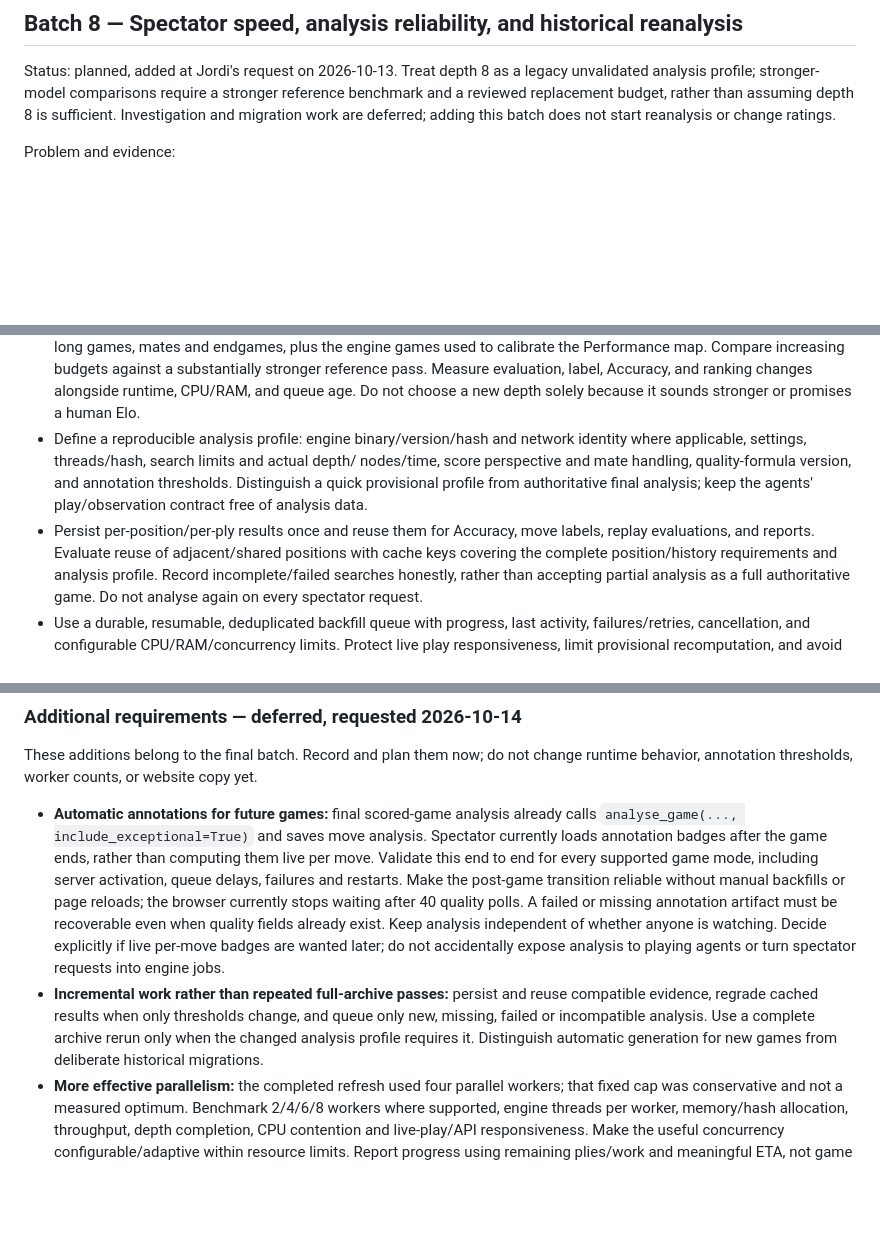
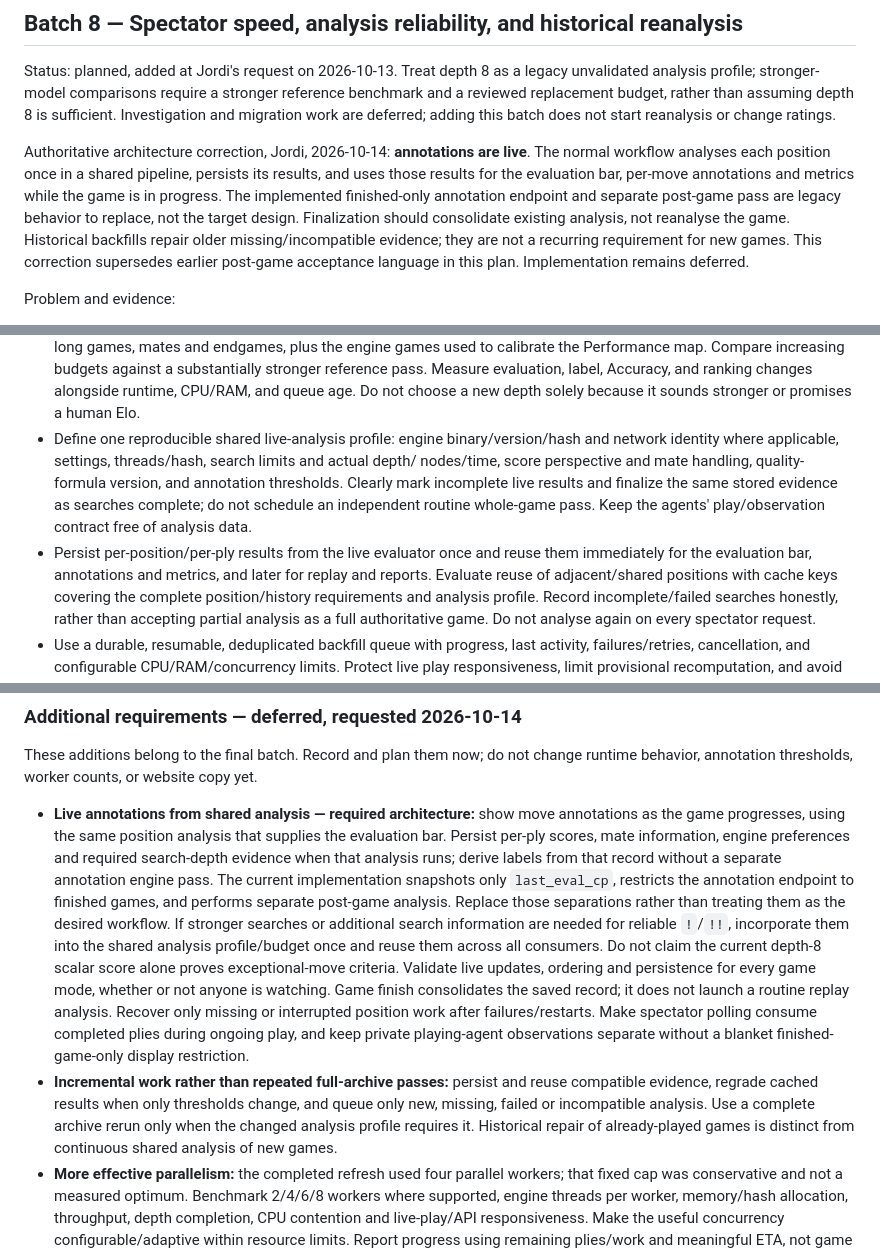
Before and after one commit to ishmanashna/chess-vision-harness, a Markdown page: docs/MAINTENANCE_AND_EXPERIMENTS_PLAN.md, 3 parts joined by grey strips. Drawn GitHub-style; blank space fills up the shorter version.

Commit message:
Correct annotation plan to reuse shared live position analysis

```diff
--- a/docs/MAINTENANCE_AND_EXPERIMENTS_PLAN.md
+++ b/docs/MAINTENANCE_AND_EXPERIMENTS_PLAN.md
@@ -398,6 +401,16 @@ unvalidated analysis profile; stronger-model comparisons require a stronger refe
 benchmark and a reviewed replacement budget, rather than assuming depth 8 is sufficient. Investigation and migration
 work are deferred; adding this batch does not start reanalysis or change ratings.
 
+Authoritative architecture correction, Jordi, 2026-10-14: **annotations are live**.
+The normal workflow analyses each position once in a shared pipeline, persists its
+results, and uses those results for the evaluation bar, per-move annotations and
+metrics while the game is in progress. The implemented finished-only annotation
+endpoint and separate post-game pass are legacy behavior to replace, not the target
+design. Finalization should consolidate existing analysis, not reanalyse the game.
+Historical backfills repair older missing/incompatible evidence; they are not a
+recurring requirement for new games. This correction supersedes earlier post-game
+acceptance language in this plan. Implementation remains deferred.
+
 Problem and evidence:
 
 - Completed Spectator currently requests `/api/games?status=finished&limit=100`.
@@ -447,13 +460,15 @@ Work:
   against a substantially stronger reference pass. Measure evaluation, label,
   Accuracy, and ranking changes alongside runtime, CPU/RAM, and queue age. Do not
   choose a new depth solely because it sounds stronger or promises a human Elo.
-- Define a reproducible analysis profile: engine binary/version/hash and network
+- Define one reproducible shared live-analysis profile: engine binary/version/hash and network
   identity where applicable, settings, threads/hash, search limits and actual depth/
   nodes/time, score perspective and mate handling, quality-formula version, and
-  annotation thresholds. Distinguish a quick provisional profile from authoritative
-  final analysis; keep the agents' play/observation contract free of analysis data.
-- Persist per-position/per-ply results once and reuse them for Accuracy, move labels,
-  replay evaluations, and reports. Evaluate reuse of adjacent/shared positions with
+  annotation thresholds. Clearly mark incomplete live results and finalize the same
+  stored evidence as searches complete; do not schedule an independent routine
+  whole-game pass. Keep the agents' play/observation contract free of analysis data.
+- Persist per-position/per-ply results from the live evaluator once and reuse them
+  immediately for the evaluation bar, annotations and metrics, and later for replay
+  and reports. Evaluate reuse of adjacent/shared positions with
   cache keys covering the complete position/history requirements and analysis profile.
   Record incomplete/failed searches honestly, rather than accepting partial analysis
   as a full authoritative game. Do not analyse again on every spectator request.
@@ -497,22 +512,28 @@ Done when:
 These additions belong to the final batch. Record and plan them now; do not change
 runtime behavior, annotation thresholds, worker counts, or website copy yet.
 
-- **Automatic annotations for future games:** final scored-game analysis already
-  calls `analyse_game(..., include_exceptional=True)` and saves move analysis.
-  Spectator currently loads annotation badges after the game ends, rather than
-  computing them live per move. Validate this end to end for every supported game
-  mode, including server activation, queue delays, failures and restarts. Make the
-  post-game transition reliable without manual backfills or page reloads; the
-  browser currently stops waiting after 40 quality polls. A failed or missing
-  annotation artifact must be recoverable even when quality fields already exist.
-  Keep analysis independent of whether anyone is watching. Decide explicitly if
-  live per-move badges are wanted later; do not accidentally expose analysis to
-  playing agents or turn spectator requests into engine jobs.
+- **Live annotations from shared analysis — required architecture:** show move
+  annotations as the game progresses, using the same position analysis that
+  supplies the evaluation bar. Persist per-ply scores, mate information, engine
+  preferences and required search-depth evidence when that analysis runs; derive
+  labels from that record without a separate annotation engine pass. The current
+  implementation snapshots only `last_eval_cp`, restricts the annotation endpoint
+  to finished games, and performs separate post-game analysis. Replace those
+  separations rather than treating them as the desired workflow. If stronger
+  searches or additional search information are needed for reliable `!`/`!!`,
+  incorporate them into the shared analysis profile/budget once and reuse them
+  across all consumers. Do not claim the current depth-8 scalar score alone proves
+  exceptional-move criteria. Validate live updates, ordering and persistence for
+  every game mode, whether or not anyone is watching. Game finish consolidates the
+  saved record; it does not launch a routine replay analysis. Recover only missing
+  or interrupted position work after failures/restarts. Make spectator polling
+  consume completed plies during ongoing play, and keep private playing-agent
+  observations separate without a blanket finished-game-only display restriction.
 - **Incremental work rather than repeated full-archive passes:** persist and reuse
   compatible evidence, regrade cached results when only thresholds change, and
   queue only new, missing, failed or incompatible analysis. Use a complete archive
-  rerun only when the changed analysis profile requires it. Distinguish automatic
-  generation for new games from deliberate historical migrations.
+  rerun only when the changed analysis profile requires it. Historical repair of
+  already-played games is distinct from continuous shared analysis of new games.
 - **More effective parallelism:** the completed refresh used four parallel workers;
   that fixed cap was conservative and not a measured optimum. Benchmark 2/4/6/8
   workers where supported, engine threads per worker, memory/hash allocation,
```
Also changed, not shown: other parts of docs/MAINTENANCE_AND_EXPERIMENTS_PLAN.md (+10 -5 lines).
